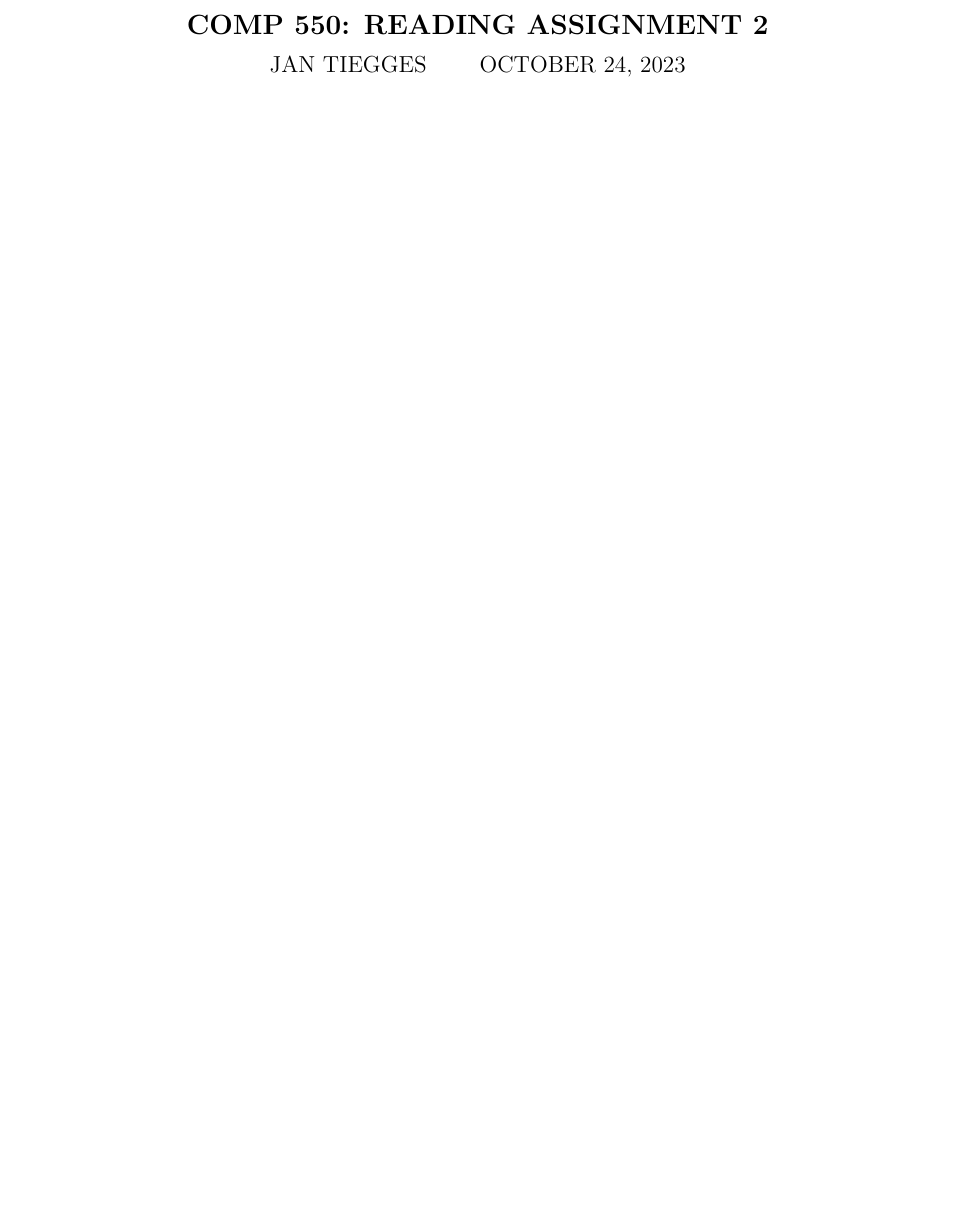
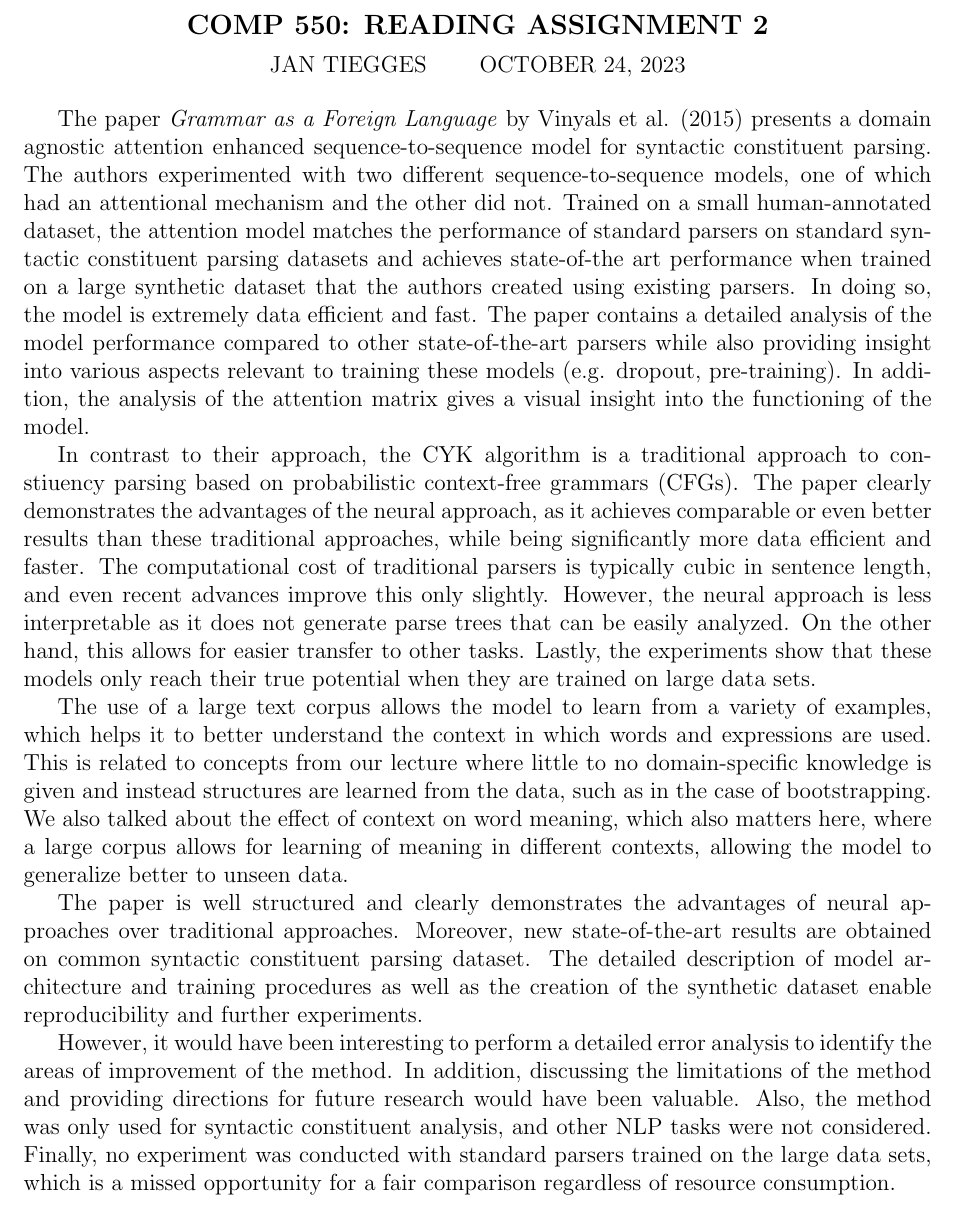
Before and after one commit to jantiegges/Natural-Language-Processing, a LaTeX document (reading-2/a3-answers.tex): part of the page, cut so that both start at the same text, the shorter picture padded with empty space. Compiled offline with pdfLaTeX.

Commit message:
finish reading 2

```diff
--- a/reading-2/a3-answers.tex
+++ b/reading-2/a3-answers.tex
@@ -30,4 +30,18 @@
 \maketitle
 
 
+% Summary
+The paper \textit{Grammar as a Foreign Language} by Vinyals et al. (2015) presents a domain agnostic attention enhanced sequence-to-sequence model for syntactic constituent parsing. The authors experimented with two different sequence-to-sequence models, one of which had an attentional mechanism and the other did not. Trained on a small human-annotated dataset, the attention model matches the performance of standard parsers on standard syntactic constituent parsing datasets and achieves state-of-the art performance when trained on a large synthetic dataset that the authors created using existing parsers. In doing so, the model is extremely data efficient and fast. The paper contains a detailed analysis of the model performance compared to other state-of-the-art parsers while also providing insight into various aspects relevant to training these models (e.g. dropout, pre-training). In addition, the analysis of the attention matrix gives a visual insight into the functioning of the model.
+
+% Parsing approach (opposed to CYK)
+In contrast to their approach, the CYK algorithm is a traditional approach to constiuency parsing based on probabilistic context-free grammars (CFGs). The paper clearly demonstrates the advantages of the neural approach, as it achieves comparable or even better results than these traditional approaches, while being significantly more data efficient and faster. The computational cost of traditional parsers is typically cubic in sentence length, and even recent advances improve this only slightly. However, the neural approach is less interpretable as it does not generate parse trees that can be easily analyzed. On the other hand, this allows for easier transfer to other tasks. Lastly, the experiments show that these models only reach their true potential when they are trained on large data sets.
+
+% Why does it shine being trained on big dataset
+The use of a large text corpus allows the model to learn from a variety of examples, which helps it to better understand the context in which words and expressions are used. This is related to concepts from our lecture where little to no domain-specific knowledge is given and instead structures are learned from the data, such as in the case of bootstrapping. We also talked about the effect of context on word meaning, which also matters here, where a large corpus allows for learning of meaning in different contexts, allowing the model to generalize better to unseen data.
+
+% Strengths
+The paper is well structured and clearly demonstrates the advantages of neural approaches over traditional approaches. Moreover, new state-of-the-art results are obtained on common syntactic constituent parsing dataset. The detailed description of model architecture and training procedures as well as the creation of the synthetic dataset enable reproducibility and further experiments.
+
+% Limitations
+However, it would have been interesting to perform a detailed error analysis to identify the areas of improvement of the method. In addition, discussing the limitations of the method and providing directions for future research would have been valuable. Also, the method was only used for syntactic constituent analysis, and other NLP tasks were not considered. Finally, no experiment was conducted with standard parsers trained on the large data sets, which is a missed opportunity for a fair comparison regardless of resource consumption.
 \end{document}
```
Also changed, not shown: reading-2/a3-answers.pdf.
